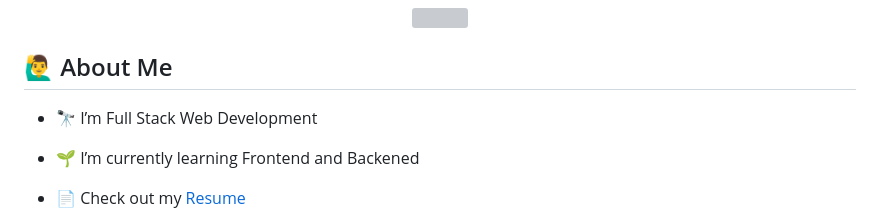
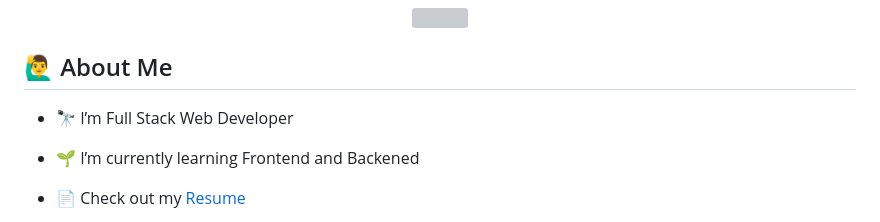
Before and after one commit to sdibyanshu/sdibyanshu, a Markdown page: README.md, the part around the change. Rendered like a GitHub page; grey boxes are pictures that could not be loaded.

```diff
--- a/README.md
+++ b/README.md
@@ -25,7 +25,7 @@
 
 ## 🙋‍♂ About Me
 
-- 🔭 I’m Full Stack Web Development
+- 🔭 I’m Full Stack Web Developer
 
 - 🌱 I’m currently learning Frontend and Backened
 
```
